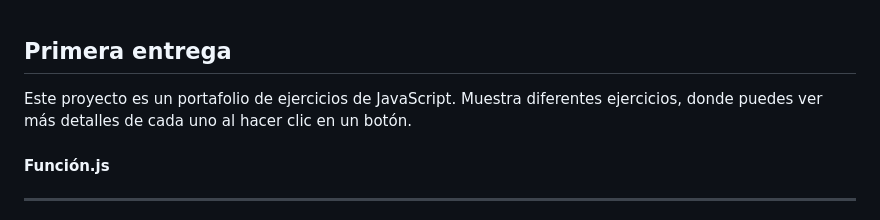
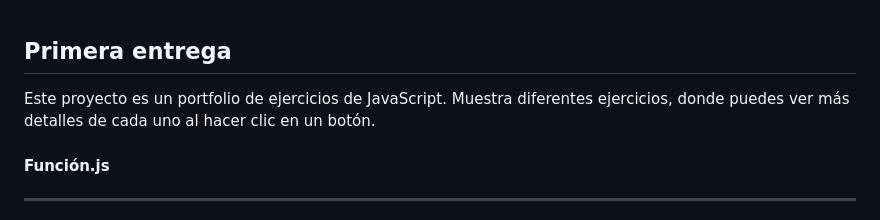
Before and after one commit to albaromero6/PortFolio-JS-ES6, a Markdown page: README.md, the part around the change. Rendered like a GitHub page.

```diff
--- a/README.md
+++ b/README.md
@@ -6,7 +6,7 @@
 <p>CopyRight ©</p>
 <br>
 <h2>Primera entrega</h2>
-<p>Este proyecto es un portafolio de ejercicios de JavaScript. Muestra diferentes ejercicios, donde puedes ver más detalles de cada uno al hacer clic en un botón.</p>
+<p>Este proyecto es un portfolio de ejercicios de JavaScript. Muestra diferentes ejercicios, donde puedes ver más detalles de cada uno al hacer clic en un botón.</p>
 <h4>Función.js</h4>
 <hr>
 <p>Contiene la función "mostrar", que como su nombre indica, se encarga de mostrar un mensaje en la página y otro en la consola del navegador. Este último lo hace por medio de un <strong>Console.log</strong>.</p>
```
